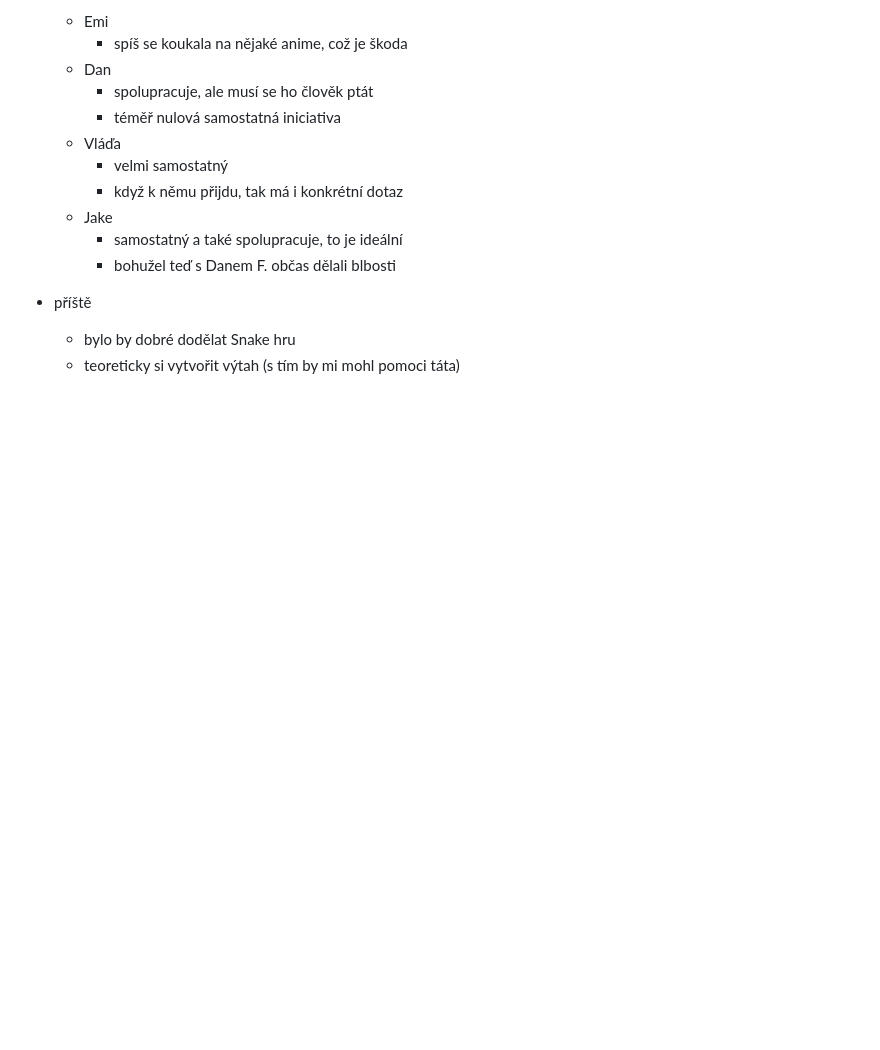
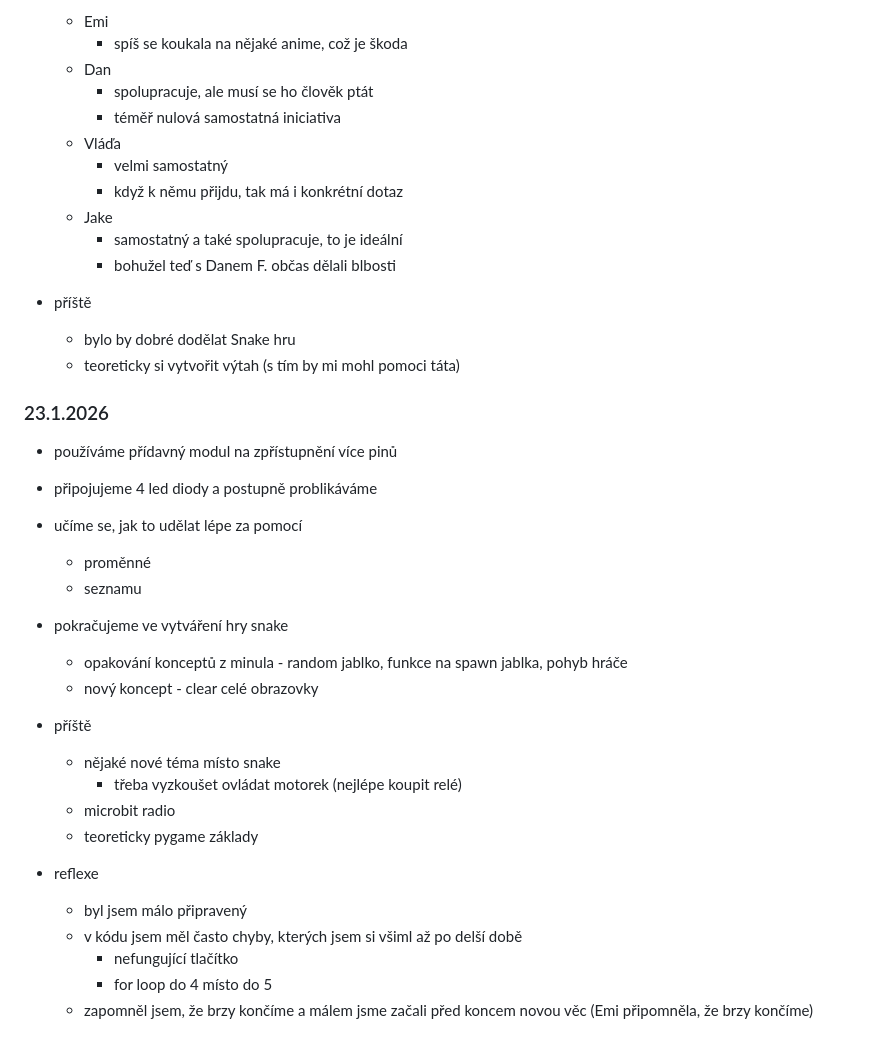
Before and after one commit to hartmaj2/25-26-python, a Markdown page: 2526_lessons.md, the part around the change. Drawn GitHub-style; blank space fills up the shorter version.

Commit message:
Update diary

```diff
--- a/2526_lessons.md
+++ b/2526_lessons.md
@@ -378,3 +378,28 @@
 - příště
   - bylo by dobré dodělat Snake hru
   - teoreticky si vytvořit výtah (s tím by mi mohl pomoci táta)
+
+### 23.1.2026
+
+- používáme přídavný modul na zpřístupnění více pinů
+- připojujeme 4 led diody a postupně problikáváme
+- učíme se, jak to udělat lépe za pomocí
+  - proměnné
+  - seznamu
+
+- pokračujeme ve vytváření hry snake
+  - opakování konceptů z minula - random jablko, funkce na spawn jablka, pohyb hráče
+  - nový koncept - clear celé obrazovky
+
+- příště
+  - nějaké nové téma místo snake
+    - třeba vyzkoušet ovládat motorek (nejlépe koupit relé)
+  - microbit radio
+  - teoreticky pygame základy
+
+- reflexe
+  - byl jsem málo připravený
+  - v kódu jsem měl často chyby, kterých jsem si všiml až po delší době
+    - nefungující tlačítko
+    - for loop do 4 místo do 5
+  - zapomněl jsem, že brzy končíme a málem jsme začali před koncem novou věc (Emi připomněla, že brzy končíme)
```
